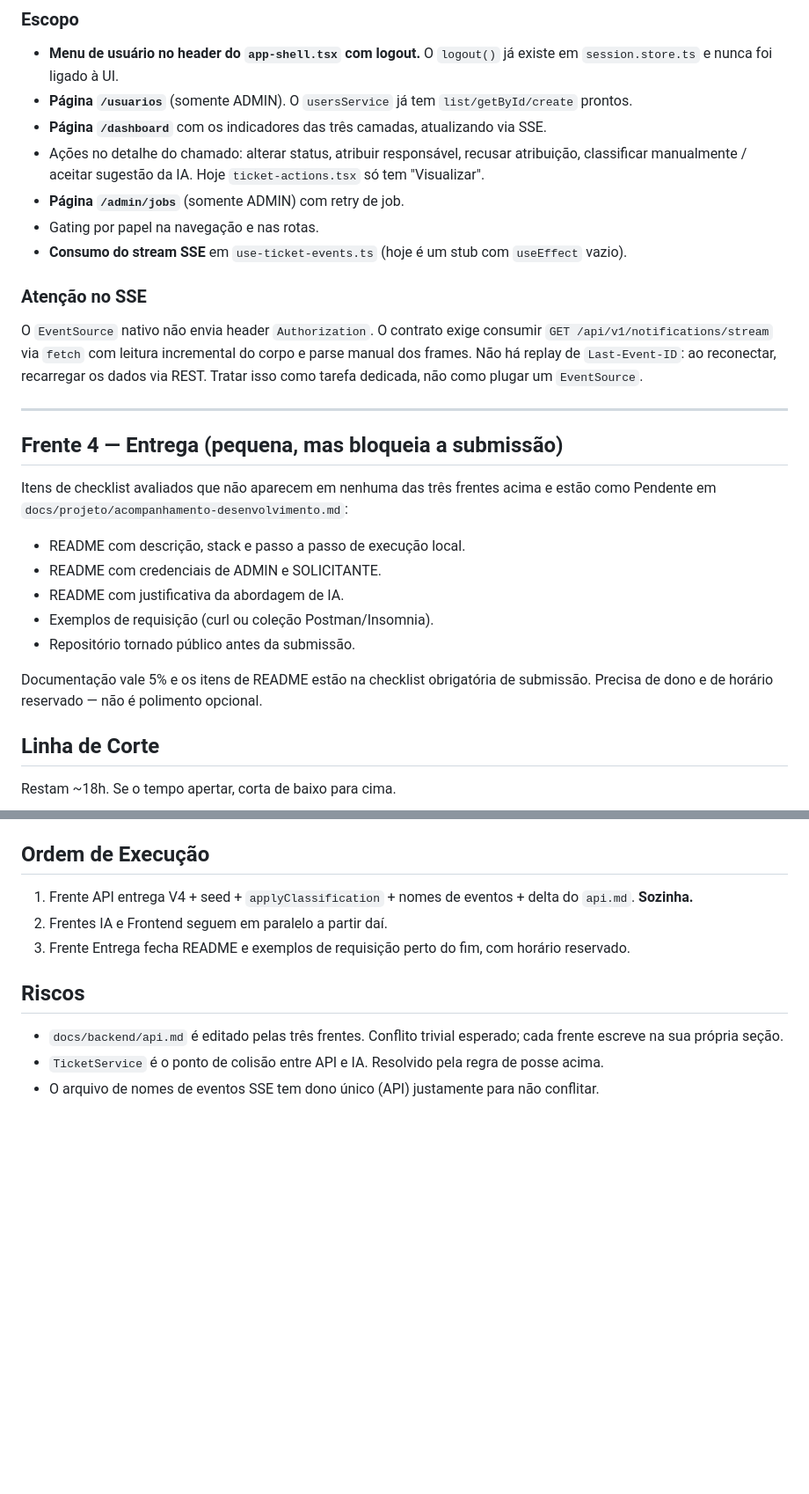
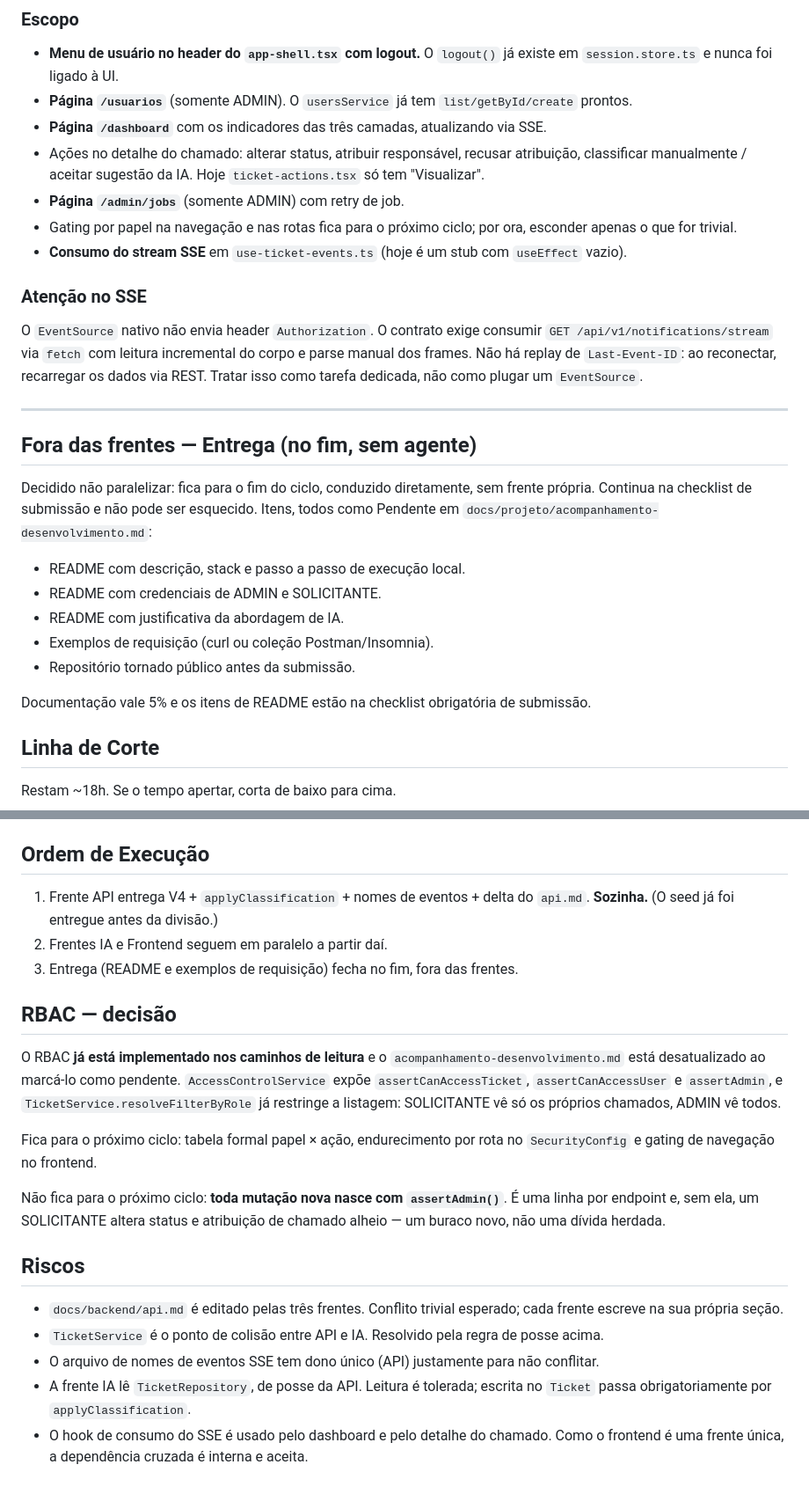
Before and after one commit to mvaldecy/teste-fadex, a Markdown page: docs/projeto/2026-08-14-frentes-de-trabalho.md, 2 parts joined by grey strips. Shown at 88% size. Rendered like a GitHub page; blank space fills up the shorter version.

Commit message:
docs(projeto): fecha escopos das tres frentes de trabalho
Move os indicadores da frente API para a frente IA, num endpoint unico com
todas as camadas de estatistica, para equilibrar o tamanho das frentes e dar ao
frontend uma fonte so.

Adia o RBAC formal para o proximo ciclo, registrando que os caminhos de leitura
ja estao implementados e que cada mutacao nova nasce com assertAdmin.

Tira a entrega das frentes paralelas: README e exemplos de requisicao ficam
para o fim do ciclo, conduzidos fora dos agentes.

Co-Authored-By: Claude Opus 5 <noreply@anthropic.com>
Claude-Session: https://claude.ai/code/session_01JammfWbhrpzUF8XLzYox66

```diff
--- a/docs/projeto/2026-08-14-frentes-de-trabalho.md
+++ b/docs/projeto/2026-08-14-frentes-de-trabalho.md
@@ -181,7 +185,8 @@ real enquanto o endpoint não existe, trocando a fonte quando a API subir.
 - Ações no detalhe do chamado: alterar status, atribuir responsável, recusar atribuição,
   classificar manualmente / aceitar sugestão da IA. Hoje `ticket-actions.tsx` só tem "Visualizar".
 - **Página `/admin/jobs`** (somente ADMIN) com retry de job.
-- Gating por papel na navegação e nas rotas.
+- Gating por papel na navegação e nas rotas fica para o próximo ciclo; por ora, esconder apenas o
+  que for trivial.
 - **Consumo do stream SSE** em `use-ticket-events.ts` (hoje é um stub com `useEffect` vazio).
 
 ### Atenção no SSE
@@ -193,10 +198,11 @@ Tratar isso como tarefa dedicada, não como plugar um `EventSource`.
 
 ---
 
-## Frente 4 — Entrega (pequena, mas bloqueia a submissão)
+## Fora das frentes — Entrega (no fim, sem agente)
 
-Itens de checklist avaliados que não aparecem em nenhuma das três frentes acima e estão como
-Pendente em `docs/projeto/acompanhamento-desenvolvimento.md`:
+Decidido não paralelizar: fica para o fim do ciclo, conduzido diretamente, sem frente própria.
+Continua na checklist de submissão e não pode ser esquecido. Itens, todos como Pendente em
+`docs/projeto/acompanhamento-desenvolvimento.md`:
 
 - README com descrição, stack e passo a passo de execução local.
 - README com credenciais de ADMIN e SOLICITANTE.
@@ -204,8 +210,7 @@ Pendente em `docs/projeto/acompanhamento-desenvolvimento.md`:
 - Exemplos de requisição (curl ou coleção Postman/Insomnia).
 - Repositório tornado público antes da submissão.
 
-Documentação vale 5% e os itens de README estão na checklist obrigatória de submissão. Precisa de
-dono e de horário reservado — não é polimento opcional.
+Documentação vale 5% e os itens de README estão na checklist obrigatória de submissão.
 
 ## Linha de Corte
 
@@ -220,10 +225,24 @@ detecção de duplicados via `ticket_links`, página `/admin/jobs`, `% dentro do
 
 ## Ordem de Execução
 
-1. Frente API entrega V4 + seed + `applyClassification` + nomes de eventos + delta do `api.md`.
-   **Sozinha.**
+1. Frente API entrega V4 + `applyClassification` + nomes de eventos + delta do `api.md`. **Sozinha.**
+   (O seed já foi entregue antes da divisão.)
 2. Frentes IA e Frontend seguem em paralelo a partir daí.
-3. Frente Entrega fecha README e exemplos de requisição perto do fim, com horário reservado.
+3. Entrega (README e exemplos de requisição) fecha no fim, fora das frentes.
+
+## RBAC — decisão
+
+O RBAC **já está implementado nos caminhos de leitura** e o `acompanhamento-desenvolvimento.md`
+está desatualizado ao marcá-lo como pendente. `AccessControlService` expõe `assertCanAccessTicket`,
+`assertCanAccessUser` e `assertAdmin`, e `TicketService.resolveFilterByRole` já restringe a
+listagem: SOLICITANTE vê só os próprios chamados, ADMIN vê todos.
+
+Fica para o próximo ciclo: tabela formal papel × ação, endurecimento por rota no `SecurityConfig`
+e gating de navegação no frontend.
+
+Não fica para o próximo ciclo: **toda mutação nova nasce com `assertAdmin()`**. É uma linha por
+endpoint e, sem ela, um SOLICITANTE altera status e atribuição de chamado alheio — um buraco novo,
+não uma dívida herdada.
 
 ## Riscos
 
@@ -231,3 +250,7 @@ detecção de duplicados via `ticket_links`, página `/admin/jobs`, `% dentro do
   na sua própria seção.
 - `TicketService` é o ponto de colisão entre API e IA. Resolvido pela regra de posse acima.
 - O arquivo de nomes de eventos SSE tem dono único (API) justamente para não conflitar.
+- A frente IA lê `TicketRepository`, de posse da API. Leitura é tolerada; escrita no `Ticket` passa
+  obrigatoriamente por `applyClassification`.
+- O hook de consumo do SSE é usado pelo dashboard e pelo detalhe do chamado. Como o frontend é uma
+  frente única, a dependência cruzada é interna e aceita.
```
Also changed, not shown: other parts of docs/projeto/2026-08-14-frentes-de-trabalho.md (+23 -19 lines).
